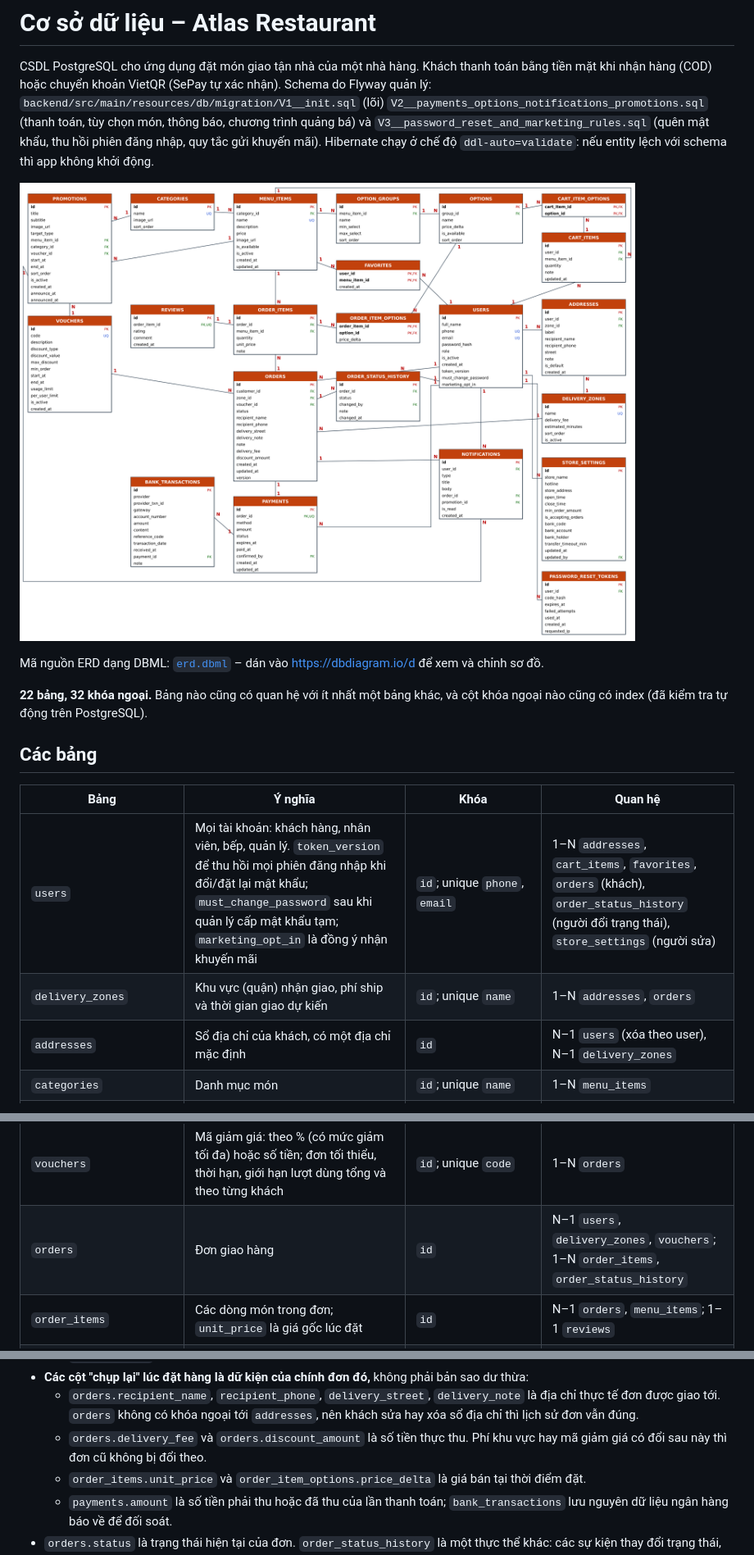
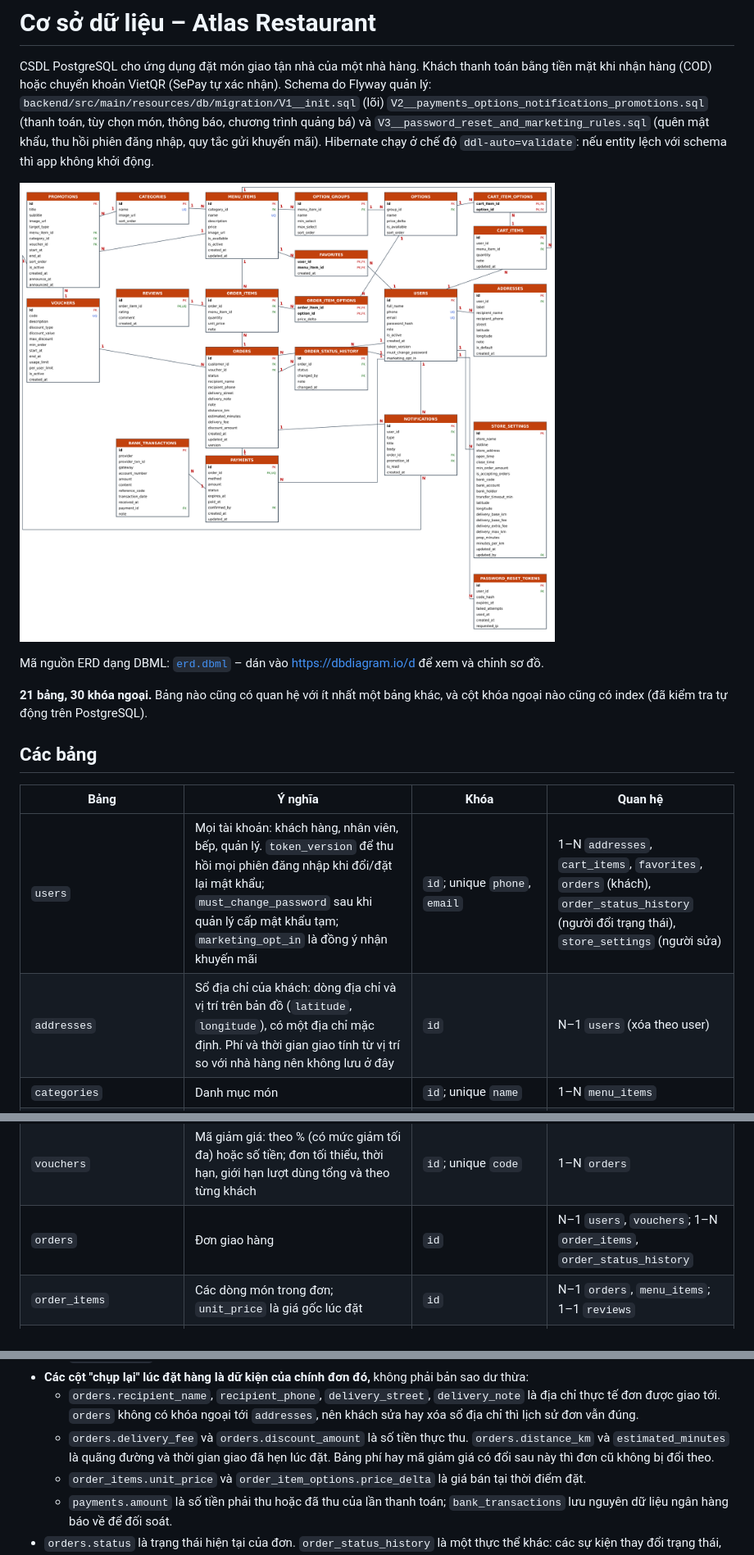
Before and after one commit to Anpham120/restaurant-ordering-mobile, a Markdown page: docs/DATABASE.md, 3 parts joined by grey strips. Shown at 82% size. Rendered like a GitHub page; pictures changed too: docs/erd.png.

```diff
--- a/docs/DATABASE.md
+++ b/docs/DATABASE.md
@@ -6,15 +6,14 @@ CSDL PostgreSQL cho ứng dụng đặt món giao tận nhà của một nhà h
 
 Mã nguồn ERD dạng DBML: [`erd.dbml`](erd.dbml) – dán vào https://dbdiagram.io/d để xem và chỉnh sơ đồ.
 
-**22 bảng, 32 khóa ngoại.** Bảng nào cũng có quan hệ với ít nhất một bảng khác, và cột khóa ngoại nào cũng có index (đã kiểm tra tự động trên PostgreSQL).
+**21 bảng, 30 khóa ngoại.** Bảng nào cũng có quan hệ với ít nhất một bảng khác, và cột khóa ngoại nào cũng có index (đã kiểm tra tự động trên PostgreSQL).
 
 ## Các bảng
 
 | Bảng | Ý nghĩa | Khóa | Quan hệ |
 |---|---|---|---|
 | `users` | Mọi tài khoản: khách hàng, nhân viên, bếp, quản lý. `token_version` để thu hồi mọi phiên đăng nhập khi đổi/đặt lại mật khẩu; `must_change_password` sau khi quản lý cấp mật khẩu tạm; `marketing_opt_in` là đồng ý nhận khuyến mãi | `id`; unique `phone`, `email` | 1–N `addresses`, `cart_items`, `favorites`, `orders` (khách), `order_status_history` (người đổi trạng thái), `store_settings` (người sửa) |
-| `delivery_zones` | Khu vực (quận) nhận giao, phí ship và thời gian giao dự kiến | `id`; unique `name` | 1–N `addresses`, `orders` |
-| `addresses` | Sổ địa chỉ của khách, có một địa chỉ mặc định | `id` | N–1 `users` (xóa theo user), N–1 `delivery_zones` |
+| `addresses` | Sổ địa chỉ của khách: dòng địa chỉ và vị trí trên bản đồ (`latitude`, `longitude`), có một địa chỉ mặc định. Phí và thời gian giao tính từ vị trí so với nhà hàng nên không lưu ở đây | `id` | N–1 `users` (xóa theo user) |
 | `categories` | Danh mục món | `id`; unique `name` | 1–N `menu_items` |
 | `menu_items` | Món ăn. `is_available` là còn hàng hôm nay, `is_active` là còn trong thực đơn | `id`; unique `name` | N–1 `categories`; 1–N `order_items`, `cart_items`, `favorites` |
 | `option_groups` | Nhóm tùy chọn của món, ví dụ "Size" (chọn đúng 1) hoặc "Topping" (tối đa 3); `min_select`, `max_select` | `id`; unique `(menu_item_id, name)` | N–1 `menu_items` (xóa theo) |
@@ -23,7 +22,7 @@ Mã nguồn ERD dạng DBML: [`erd.dbml`](erd.dbml) – dán vào https://dbdiag
 | `cart_items` | Dòng giỏ hàng trên máy chủ, giữ nguyên khi đổi thiết bị. Cùng một món có thể nằm ở hai dòng nếu khác tùy chọn | `id` | N–1 `users` (xóa theo), N–1 `menu_items` |
 | `cart_item_options` | Tùy chọn đã chọn cho một dòng giỏ hàng | `(cart_item_id, option_id)` | Bảng nối N–N giữa `cart_items` và `options` |
 | `vouchers` | Mã giảm giá: theo % (có mức giảm tối đa) hoặc số tiền; đơn tối thiểu, thời hạn, giới hạn lượt dùng tổng và theo từng khách | `id`; unique `code` | 1–N `orders` |
-| `orders` | Đơn giao hàng | `id` | N–1 `users`, `delivery_zones`, `vouchers`; 1–N `order_items`, `order_status_history` |
+| `orders` | Đơn giao hàng | `id` | N–1 `users`, `vouchers`; 1–N `order_items`, `order_status_history` |
 | `order_items` | Các dòng món trong đơn; `unit_price` là giá gốc lúc đặt | `id` | N–1 `orders`, `menu_items`; 1–1 `reviews` |
 | `order_item_options` | Tùy chọn của một dòng đơn, kèm giá cộng thêm lúc đặt | `(order_item_id, option_id)` | Bảng nối N–N giữa `order_items` và `options` |
 | `payments` | Thanh toán của đơn (mỗi đơn đúng một bản ghi): phương thức COD hoặc BANK_TRANSFER, số tiền, trạng thái chờ / đã thanh toán / thất bại / chờ hoàn / đã hoàn, hạn chuyển khoản, người xác nhận | `id`; unique `order_id` | 1–1 `orders`; N–1 `users`; 1–N `bank_transactions` |
@@ -49,7 +48,7 @@ Mã nguồn ERD dạng DBML: [`erd.dbml`](erd.dbml) – dán vào https://dbdiag
   - **Không lặp khóa.** `reviews` chỉ trỏ tới `order_items`. Đơn, khách và món lấy qua dòng đơn, không lưu thêm `order_id` hay `menu_item_id`, vì làm vậy sẽ tạo phụ thuộc bắc cầu.
 - **Các cột "chụp lại" lúc đặt hàng là dữ kiện của chính đơn đó,** không phải bản sao dư thừa:
   - `orders.recipient_name`, `recipient_phone`, `delivery_street`, `delivery_note` là địa chỉ thực tế đơn được giao tới. `orders` không có khóa ngoại tới `addresses`, nên khách sửa hay xóa sổ địa chỉ thì lịch sử đơn vẫn đúng.
-  - `orders.delivery_fee` và `orders.discount_amount` là số tiền thực thu. Phí khu vực hay mã giảm giá có đổi sau này thì đơn cũ không bị đổi theo.
+  - `orders.delivery_fee` và `orders.discount_amount` là số tiền thực thu. `orders.distance_km` và `estimated_minutes` là quãng đường và thời gian giao đã hẹn lúc đặt. Bảng phí hay mã giảm giá có đổi sau này thì đơn cũ không bị đổi theo.
   - `order_items.unit_price` và `order_item_options.price_delta` là giá bán tại thời điểm đặt.
   - `payments.amount` là số tiền phải thu hoặc đã thu của lần thanh toán; `bank_transactions` lưu nguyên dữ liệu ngân hàng báo về để đối soát.
 - `orders.status` là trạng thái hiện tại của đơn. `order_status_history` là một thực thể khác: các sự kiện thay đổi trạng thái, mỗi sự kiện có người thực hiện, thời điểm và lý do riêng.
```
Also changed, not shown: other parts of docs/DATABASE.md (+17 -2 lines), DEPLOY.md (+2 -2 lines), README.md (+4 -4 lines), docs/usecase.png, 5 other files.
